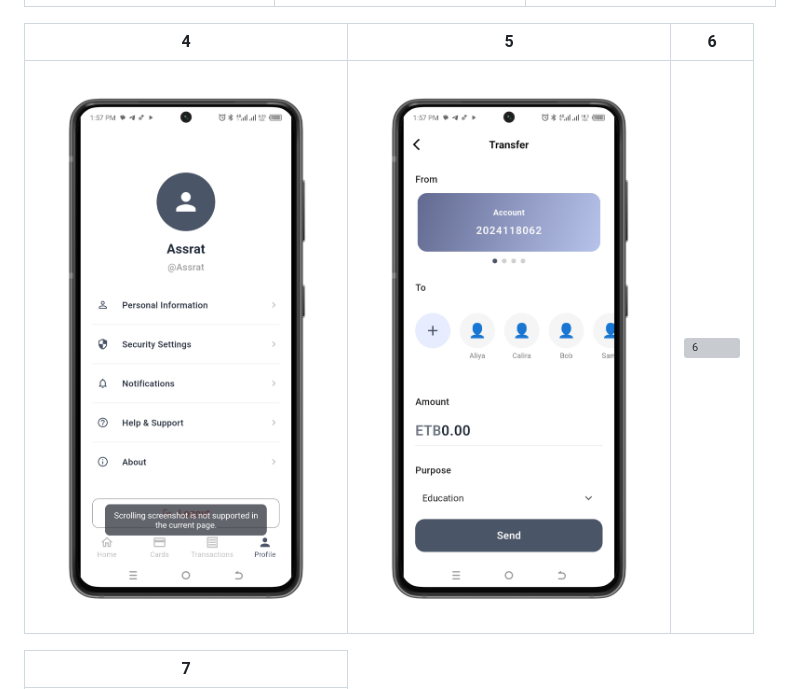
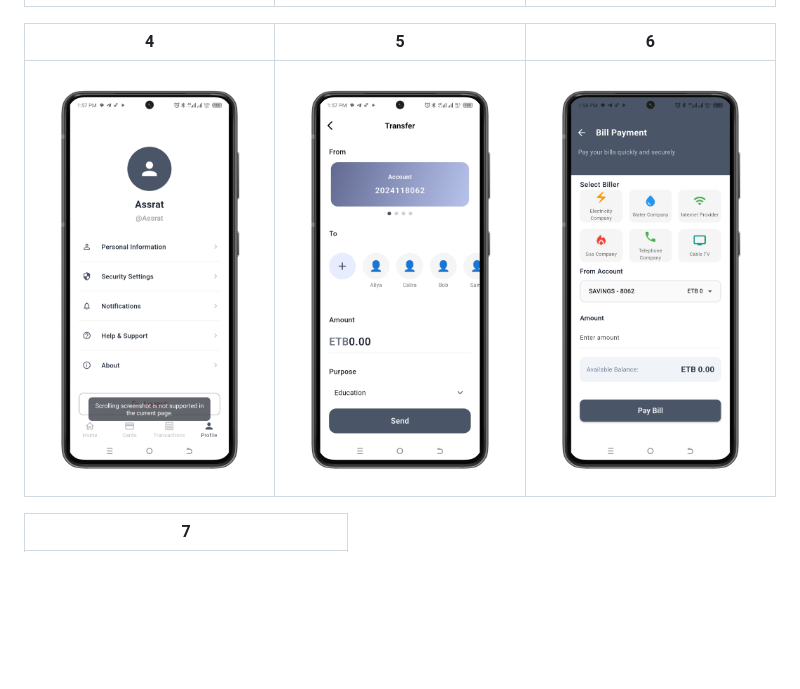
Before and after one commit to Asrat001/banking_app_full_feature_flutter, a Markdown page: README.md, the part around the change. GitHub-like rendering; blank space fills up the shorter version; grey boxes are pictures that could not be loaded.

Commit message:
flutter ss fix

```diff
--- a/README.md
+++ b/README.md
@@ -8,9 +8,9 @@ A comprehensive Flutter banking application built with BLoC state management, de
 |---------------------------------|---------------------------------|---------------------------------|
 | ![1](assets/screenshoots/1.png) | ![2](assets/screenshoots/2.png) | ![3](assets/screenshoots/3.png) |
 
-| 4                               | 5                               | 6                                |
-|---------------------------------|---------------------------------|----------------------------------|
-| ![4](assets/screenshoots/4.png) | ![5](assets/screenshoots/5.png) | ![6](assets/Sscreenshoots/6.png) |
+| 4                               | 5                               | 6                               |
+|---------------------------------|---------------------------------|---------------------------------|
+| ![4](assets/screenshoots/4.png) | ![5](assets/screenshoots/5.png) | ![6](assets/screenshoots/6.png) |
 
 | 7                               |
 |---------------------------------|
```
